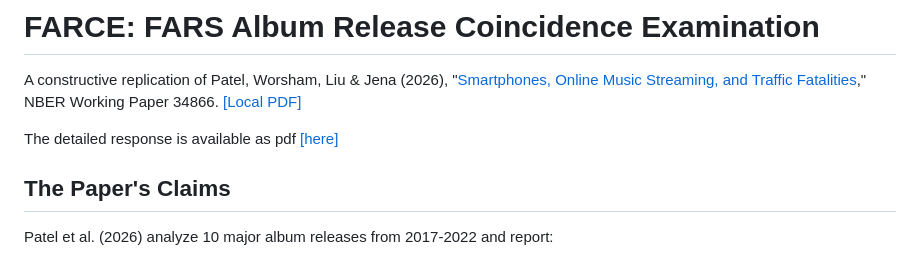
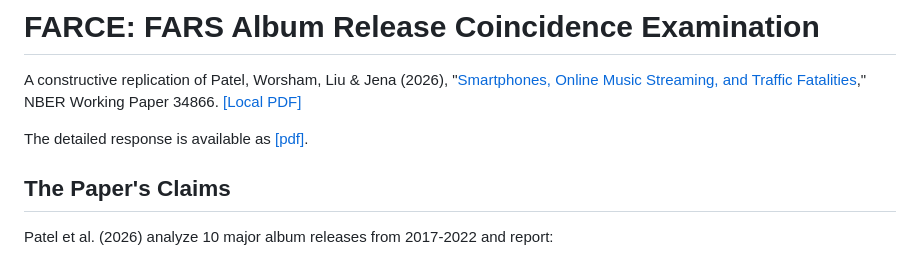
Before and after one commit to soodoku/farce, a Markdown page: README.md, the part around the change. Rendered like a GitHub page.

```diff
--- a/README.md
+++ b/README.md
@@ -2,7 +2,7 @@
 
 A constructive replication of Patel, Worsham, Liu & Jena (2026), "[Smartphones, Online Music Streaming, and Traffic Fatalities](https://www.nber.org/papers/w34866)," NBER Working Paper 34866. [[Local PDF]](w34866.pdf)
 
-The detailed response is available as pdf [[here]](ms/ms.pdf)
+The detailed response is available as [[pdf]](ms/ms.pdf).
 
 ## The Paper's Claims
 
```
